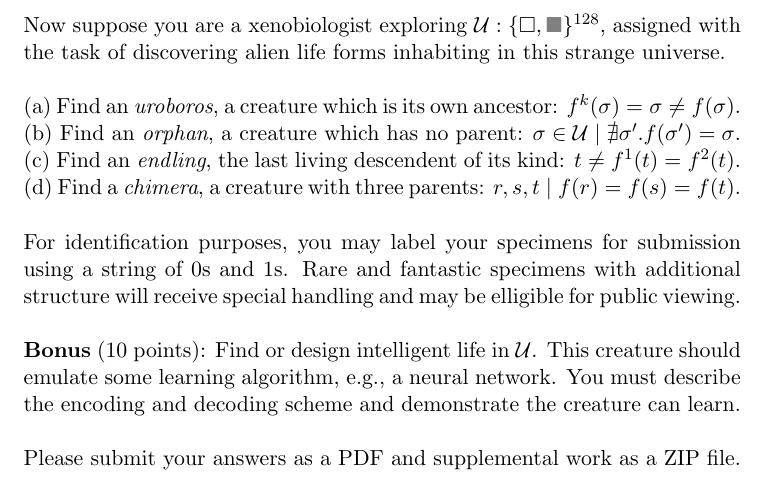
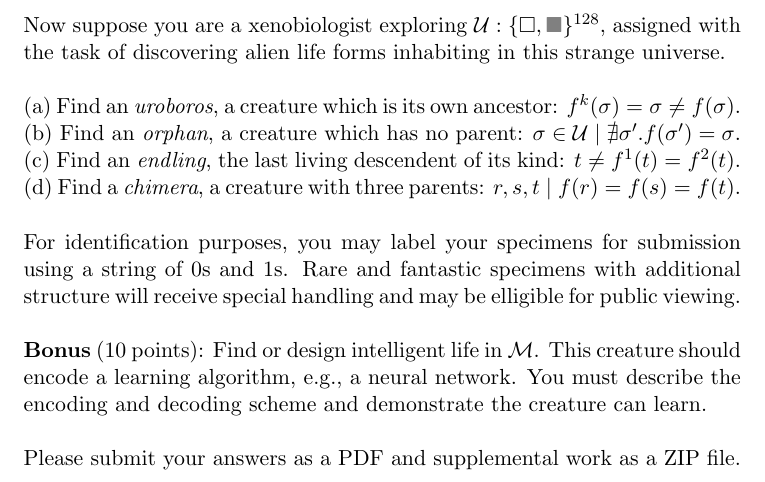
Before and after one commit to breandan/breandan, a LaTeX problem sheet (paperwork/comp597/2022/hw1.tex): part of page 3 of 3, cut so that both start at the same text. Compiled offline with pdfLaTeX.

Commit message:
update description

```diff
--- a/paperwork/comp597/2022/hw1.tex
+++ b/paperwork/comp597/2022/hw1.tex
@@ -190,7 +190,7 @@ S &\rightarrow E = E
 
     \noindent For identification purposes, you may label your specimens for submission using a string of 0s and 1s. Rare and fantastic specimens with additional structure will receive special handling and may be elligible for public viewing.\\
 
-    \noindent \textbf{Bonus} (10 points): Find or design intelligent life in $\mathcal{U}$. This creature should emulate some learning algorithm, e.g., a neural network. You must describe the encoding and decoding scheme and demonstrate the creature can learn.\\
+    \noindent \textbf{Bonus} (10 points): Find or design intelligent life in $\mathcal{M}$. This creature should encode a learning algorithm, e.g., a neural network. You must describe the encoding and decoding scheme and demonstrate the creature can learn.\\
 
     \noindent Please submit your answers as a PDF and supplemental work as a ZIP file.
 \end{document}
```
Also changed, not shown: paperwork/comp597/2022/hw1.pdf.
